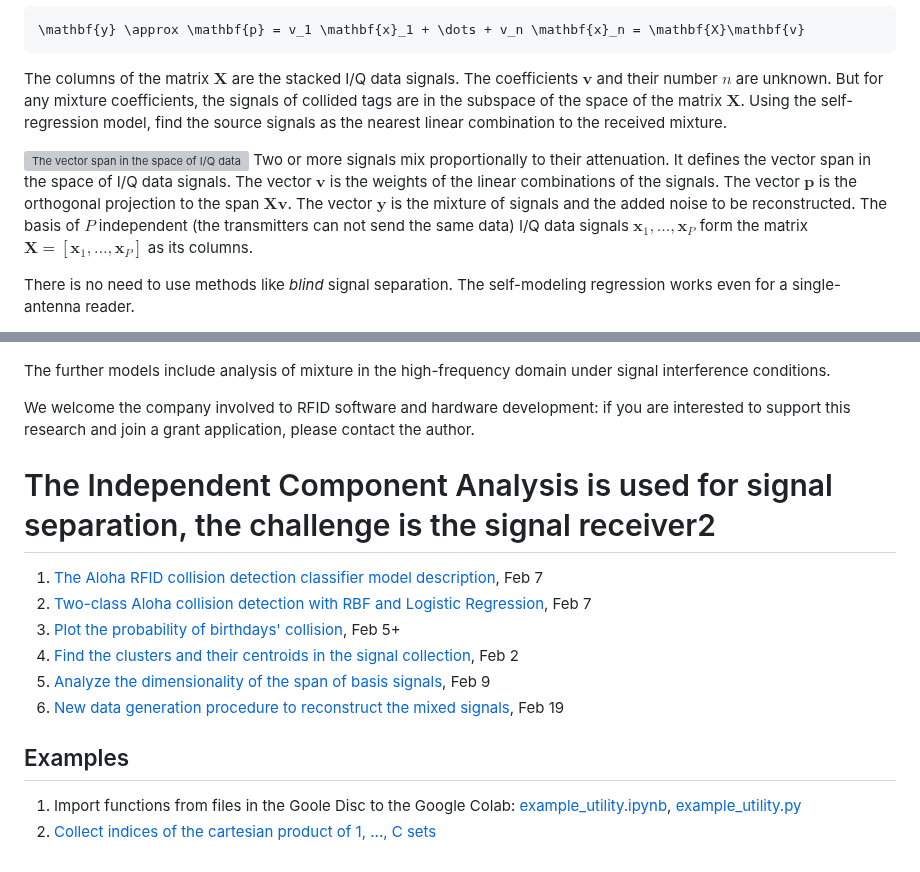
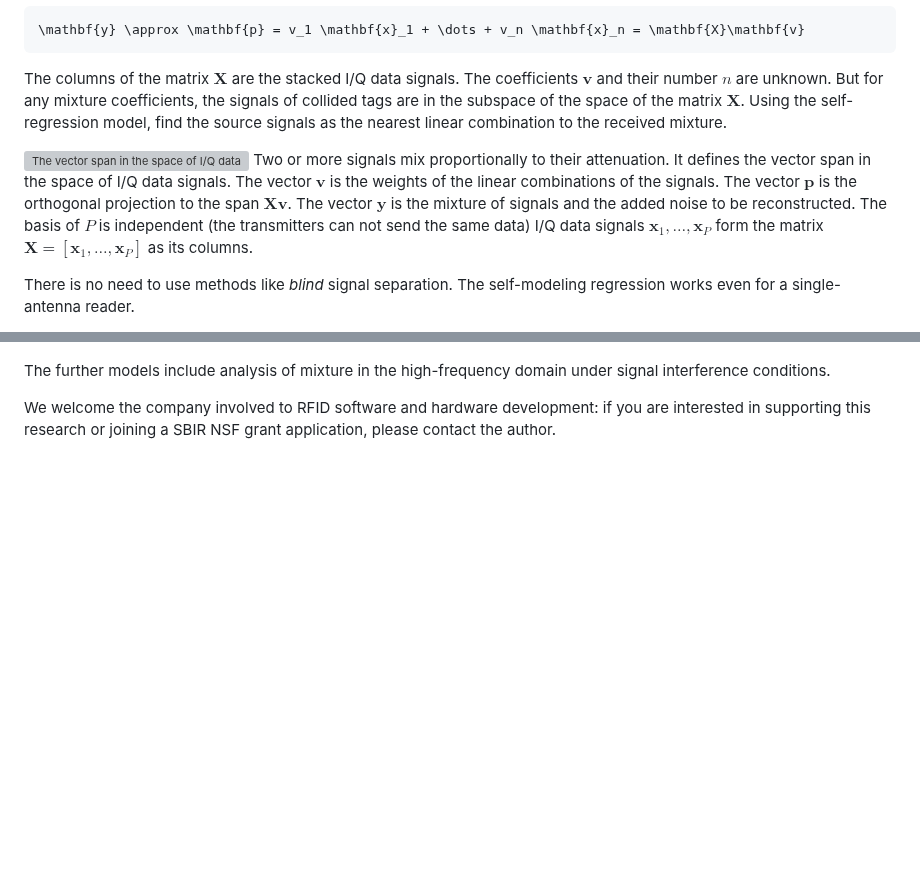
Before and after one commit to vadim-vic/Signal-separation, a Markdown page: README.md, 2 parts joined by grey strips. GitHub-like rendering; blank space fills up the shorter version; grey boxes are pictures that could not be loaded.

```diff
--- a/README.md
+++ b/README.md
@@ -70,7 +70,7 @@ The columns of the matrix $`\mathbf{X}`$ are the stacked I/Q data signals.
 The coefficients $`\mathbf{v}`$ and their number $`n`$ are unknown. But for any mixture coefficients, the signals of collided tags are in the subspace of the space of the matrix $`\mathbf{X}`$. Using the self-regression model, find the source signals as the nearest linear combination to the received mixture.
 
 ![The vector span in the space of I/Q data signals](latex/fig_LSProj_hand.png)
-Two or more signals mix proportionally to their attenuation. It defines the vector span in the space of I/Q data signals. The vector $`\mathbf{v}`$ is the weights of the linear combinations of the signals. The vector $`\mathbf{p}`$ is the orthogonal projection to the span $`\mathbf{X}\mathbf{v}`$. The vector $`\mathbf{y}`$ is the mixture of signals and the added noise to be reconstructed. The basis of $`P`$ independent (the transmitters can not send the same data) I/Q data
+Two or more signals mix proportionally to their attenuation. It defines the vector span in the space of I/Q data signals. The vector $`\mathbf{v}`$ is the weights of the linear combinations of the signals. The vector $`\mathbf{p}`$ is the orthogonal projection to the span $`\mathbf{X}\mathbf{v}`$. The vector $`\mathbf{y}`$ is the mixture of signals and the added noise to be reconstructed. The basis of $`P`$ is independent (the transmitters can not send the same data) I/Q data
 signals $`\mathbf{x}_1,\ldots,\mathbf{x}_P`$ form the matrix $`\mathbf{X}=[\mathbf{x}_1,\ldots,\mathbf{x}_P]`$ as its columns.
 
 There is no need to use methods like *blind* signal separation. The self-modeling regression works even for a single-antenna reader.
@@ -94,22 +94,4 @@ Though the developed model is portable to an RFID reader, there are ways to impr
 
 The further models include analysis of mixture in the high-frequency domain under signal interference conditions.
 
-We welcome the company involved to RFID software and hardware development: if you are interested to support this research and join a grant application, please contact the author.
-
-
-
-
-
-
-# The Independent Component Analysis is used for signal separation, the challenge is the signal receiver2
-
-1. [The Aloha RFID collision detection classifier model description](latex/CollisionDetector.pdf), Feb 7
-2. [Two-class Aloha collision detection with RBF and Logistic Regression](ipynb/AlohaCollisionDetector2class_Feb7.ipynb), Feb 7
-3. [Plot the probability of birthdays' collision](ipynb/1_Plot_Birthday_Probability_NQ.ipynb)<!-- for no birthday, one, two, and three or more birthdays on the same day-->, Feb 5+
-4. [Find the clusters and their centroids in the signal collection](/ipynb/9_Distance_to_6bit.ipynb), Feb 2
-5. [Analyze the dimensionality of the span of basis signals](/ipynb/10_SingularValuesDecomposition.ipynb), Feb 9
-6. [New data generation procedure to reconstruct the mixed signals](/ipynb/11_GetData_FindTheBasis.ipynb), Feb 19
-
-## Examples
-1. Import functions from files in the Goole Disc to the Google Colab: [example_utility.ipynb](examples/example_utility.ipynb), [example_utility.py](examples/example_utility.py)
-2. [Collect indices of the cartesian product of 1, ..., C sets](examples/16_Example_Cartesian_UpToC.ipynb)
+We welcome the company involved to RFID software and hardware development: if you are interested in supporting this research or joining a SBIR NSF grant application, please contact the author.
```
Also changed, not shown: other parts of README.md (+3 -3 lines).
